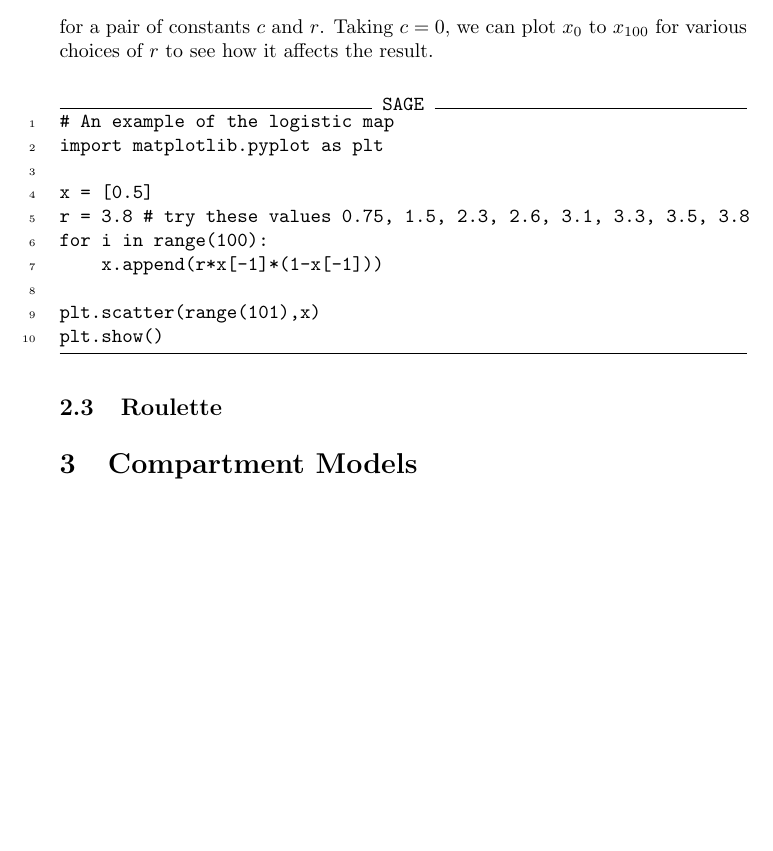
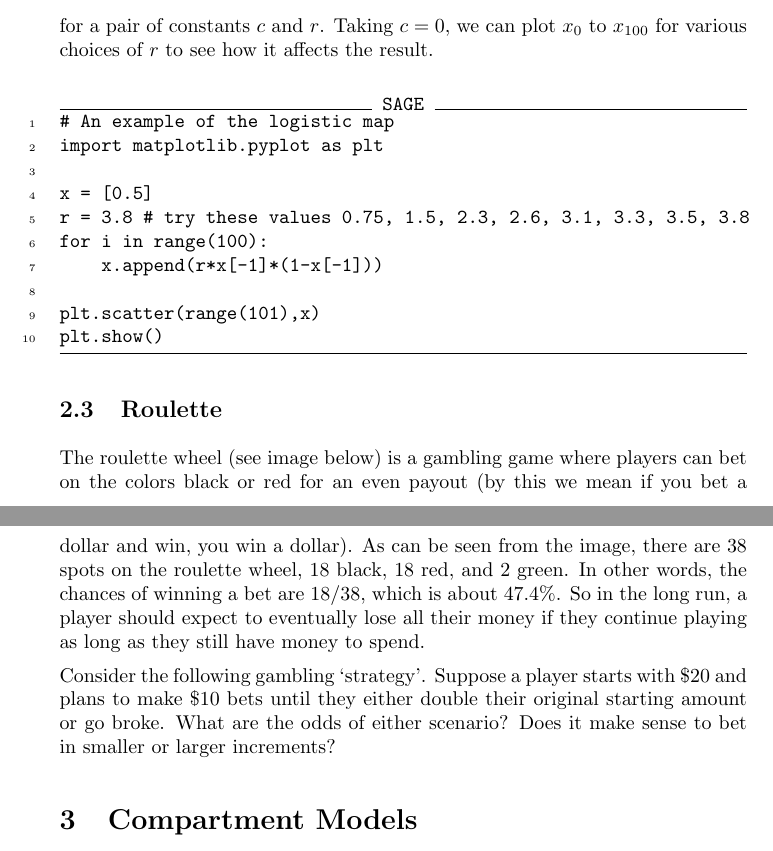
Before and after one commit to jathiel/Ximera-Xourses-NYCCT, a LaTeX document (MAT1630/Discrete/Discrete.tex): part of page 2 of 2 before the commit and two parts of pages 2 and 3 of 3 after it, the two joined at a grey line, cut so that both start at the same text, the shorter picture padded with empty space. Compiled offline with pdfLaTeX.

Commit message:
added roulette example text

```diff
--- a/MAT1630/Discrete/Discrete.tex
+++ b/MAT1630/Discrete/Discrete.tex
@@ -86,6 +86,22 @@ plt.show()
 
 \subsection{Roulette}
 
+The roulette wheel (see image below) is a gambling game where players
+can bet on the colors black or red for an even payout (by this we mean
+if you bet a dollar and win, you win a dollar). As can be seen from
+the image, there are 38 spots on the roulette wheel, 18 black, 18 red,
+and 2 green. In other words, the chances of winning a bet are $18/38$,
+which is about $47.4\%$. So in the long run, a player should expect
+to eventually lose all their money if they continue playing as long as
+they still have money to spend.
+
+Consider the following gambling `strategy'. Suppose a player starts
+with \$20 and plans to make \$10 bets until they either double their
+original starting amount or go broke. What are the odds of either
+scenario? Does it make sense to bet in smaller or larger increments?
+
+
+
 
 
 \section{Compartment Models}
```
